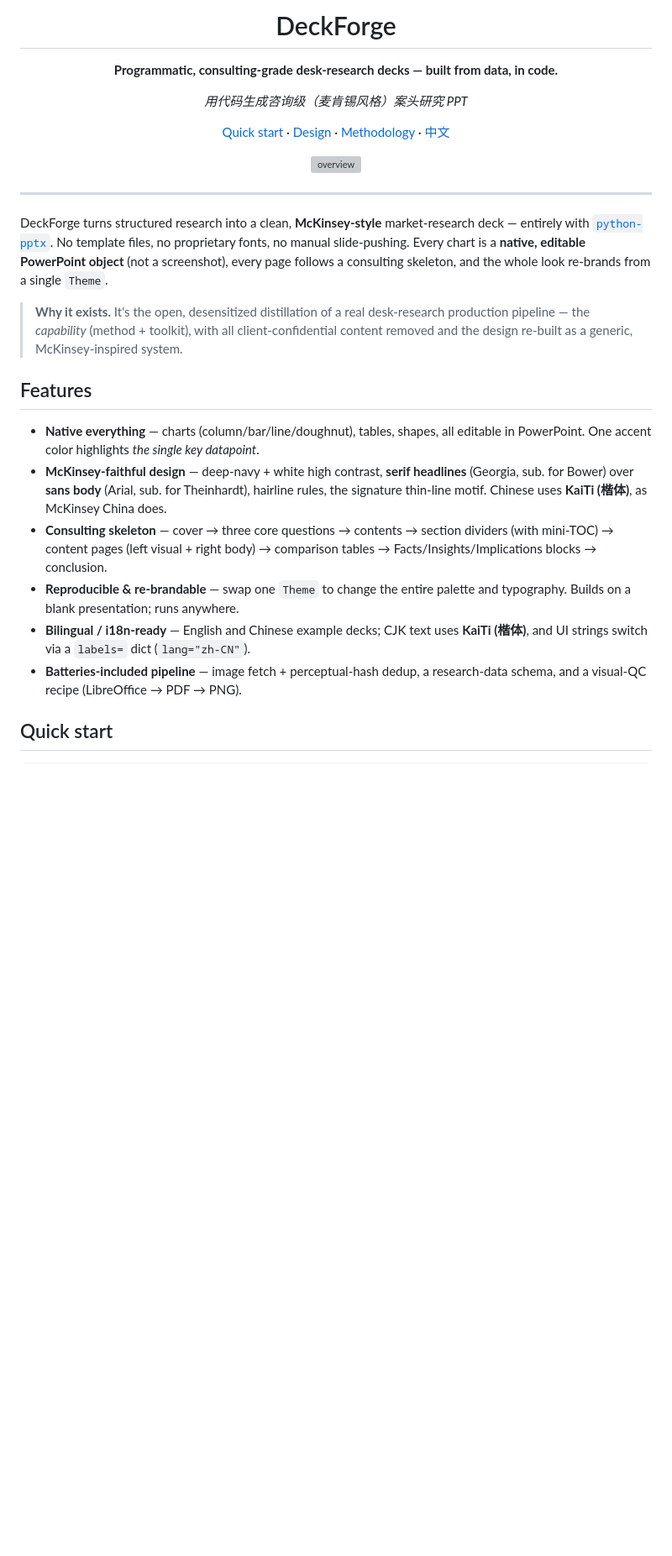
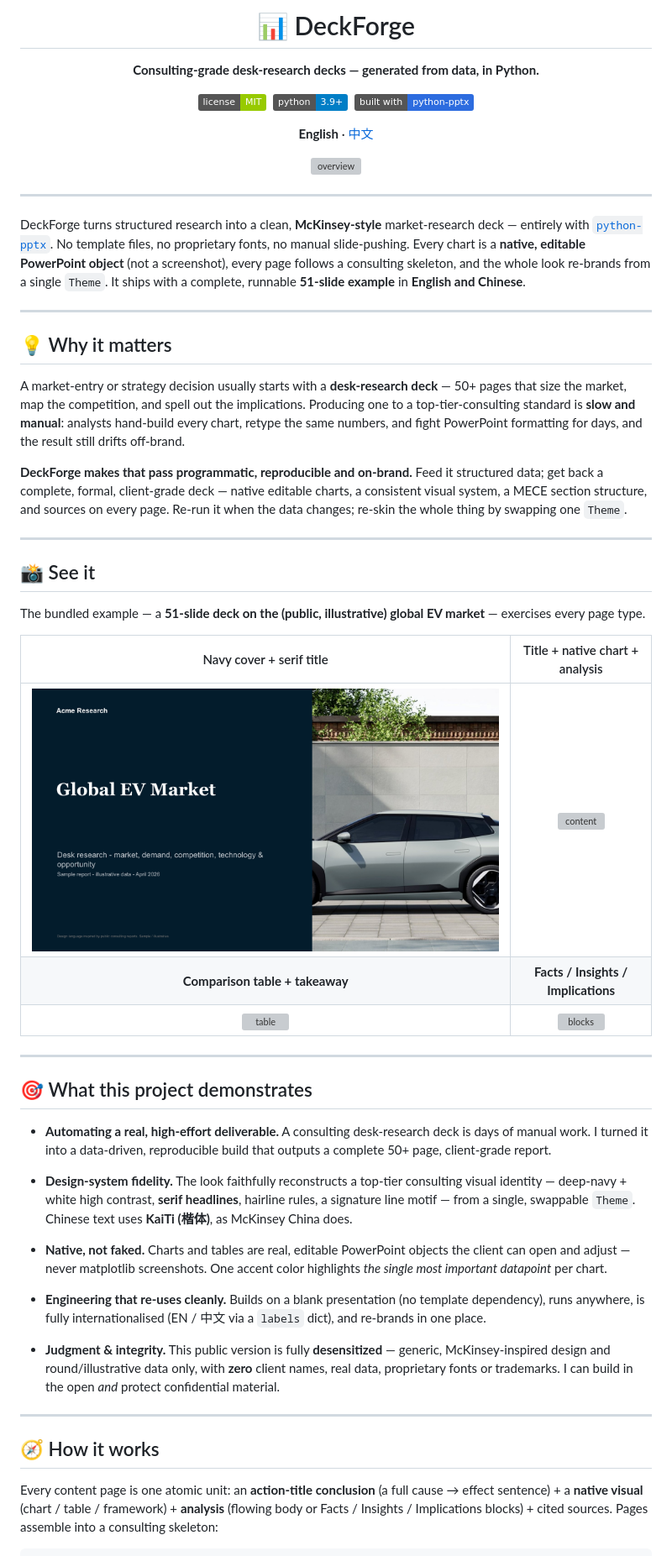
Before and after one commit to frankglendon/deckforge, a Markdown page: README.md, the part around one of its changes. Shown at 84% size. Drawn GitHub-style; badges without logos; blank space fills up the shorter version; grey boxes are pictures that could not be loaded.

Commit message:
docs: rewrite README to showcase standard — split EN/中文 files, centered hero + badges, Why/What-it-demonstrates/About sections

```diff
--- a/README.md
+++ b/README.md
@@ -1,12 +1,14 @@
 <div align="center">
 
-# DeckForge
+# 📊 DeckForge
 
-**Programmatic, consulting-grade desk-research decks — built from data, in code.**
+**Consulting-grade desk-research decks — generated from data, in Python.**
 
-*用代码生成咨询级（麦肯锡风格）案头研究 PPT*
+[![License: MIT](https://img.shields.io/badge/license-MIT-green.svg)](LICENSE)
+&nbsp;[![Python](https://img.shields.io/badge/python-3.9%2B-blue.svg)](https://www.python.org/)
+&nbsp;[![Built with python-pptx](https://img.shields.io/badge/built%20with-python--pptx-2D6CDF.svg)](https://python-pptx.readthedocs.io/)
 
-[Quick start](#-quick-start) · [Design](#-design-system) · [Methodology](#-methodology) · [中文](#中文)
+**English** · [中文](README.zh-CN.md)
 
 ![overview](assets/screenshots/00-overview.png)
 
@@ -18,29 +20,70 @@ DeckForge turns structured research into a clean, **McKinsey-style** market-rese
 deck — entirely with [`python-pptx`](https://python-pptx.readthedocs.io/). No
 template files, no proprietary fonts, no manual slide-pushing. Every chart is a
 **native, editable PowerPoint object** (not a screenshot), every page follows a
-consulting skeleton, and the whole look re-brands from a single `Theme`.
+consulting skeleton, and the whole look re-brands from a single `Theme`. It ships
+with a complete, runnable **51-slide example** in **English and Chinese**.
 
-> **Why it exists.** It's the open, desensitized distillation of a real
-> desk-research production pipeline — the *capability* (method + toolkit), with
-> all client-confidential content removed and the design re-built as a generic,
-> McKinsey-inspired system.
+---
 
-## Features
+## 💡 Why it matters
 
-- **Native everything** — charts (column/bar/line/doughnut), tables, shapes, all
-  editable in PowerPoint. One accent color highlights *the single key datapoint*.
-- **McKinsey-faithful design** — deep-navy + white high contrast, **serif
-  headlines** (Georgia, sub. for Bower) over **sans body** (Arial, sub. for
-  Theinhardt), hairline rules, the signature thin-line motif. Chinese uses
-  **KaiTi (楷体)**, as McKinsey China does.
-- **Consulting skeleton** — cover → three core questions → contents → section
-  dividers (with mini-TOC) → content pages (left visual + right body) →
-  comparison tables → Facts/Insights/Implications blocks → conclusion.
-- **Reproducible & re-brandable** — swap one `Theme` to change the entire palette
-  and typography. Builds on a blank presentation; runs anywhere.
-- **Bilingual / i18n-ready** — English and Chinese example decks; CJK text uses
-  **KaiTi (楷体)**, and UI strings switch via a `labels=` dict (`lang="zh-CN"`).
-- **Batteries-included pipeline** — image fetch + perceptual-hash dedup, a
-  research-data schema, and a visual-QC recipe (LibreOffice → PDF → PNG).
+A market-entry or strategy decision usually starts with a **desk-research deck** —
+50+ pages that size the market, map the competition, and spell out the
+implications. Producing one to a top-tier-consulting standard is **slow and
+manual**: analysts hand-build every chart, retype the same numbers, and fight
+PowerPoint formatting for days, and the result still drifts off-brand.
 
-## Quick start
+**DeckForge makes that pass programmatic, reproducible and on-brand.** Feed it
+structured data; get back a complete, formal, client-grade deck — native editable
+charts, a consistent visual system, a MECE section structure, and sources on every
+page. Re-run it when the data changes; re-skin the whole thing by swapping one
+`Theme`.
+
+---
+
+## 📸 See it
+
+The bundled example — a **51-slide deck on the (public, illustrative) global EV
+market** — exercises every page type.
+
+| Navy cover + serif title | Title + native chart + analysis |
+|:---:|:---:|
+| ![cover](assets/screenshots/01-cover.png) | ![content](assets/screenshots/05-content-chart.png) |
+| **Comparison table + takeaway** | **Facts / Insights / Implications** |
+| ![table](assets/screenshots/07-comparison-table.png) | ![blocks](assets/screenshots/09-insight-blocks.png) |
+
+---
+
+## 🎯 What this project demonstrates
+
+- **Automating a real, high-effort deliverable.** A consulting desk-research deck
+  is days of manual work. I turned it into a data-driven, reproducible build that
+  outputs a complete 50+ page, client-grade report.
+
+- **Design-system fidelity.** The look faithfully reconstructs a top-tier
+  consulting visual identity — deep-navy + white high contrast, **serif headlines**,
+  hairline rules, a signature line motif — from a single, swappable `Theme`. Chinese
+  text uses **KaiTi (楷体)**, as McKinsey China does.
+
+- **Native, not faked.** Charts and tables are real, editable PowerPoint objects
+  the client can open and adjust — never matplotlib screenshots. One accent color
+  highlights *the single most important datapoint* per chart.
+
+- **Engineering that re-uses cleanly.** Builds on a blank presentation (no template
+  dependency), runs anywhere, is fully internationalised (EN / 中文 via a `labels`
+  dict), and re-brands in one place.
+
+- **Judgment & integrity.** This public version is fully **desensitized** — generic,
+  McKinsey-inspired design and round/illustrative data only, with **zero** client
+  names, real data, proprietary fonts or trademarks. I can build in the open *and*
+  protect confidential material.
+
+---
+
+## 🧭 How it works
+
+Every content page is one atomic unit: an **action-title conclusion** (a full
+cause → effect sentence) + a **native visual** (chart / table / framework) +
+**analysis** (flowing body or Facts / Insights / Implications blocks) + cited
+sources. Pages assemble into a consulting skeleton:
+
```
Also changed, not shown: other parts of README.md (+52 -70 lines), README.zh-CN.md (added, +155 -0 lines).
